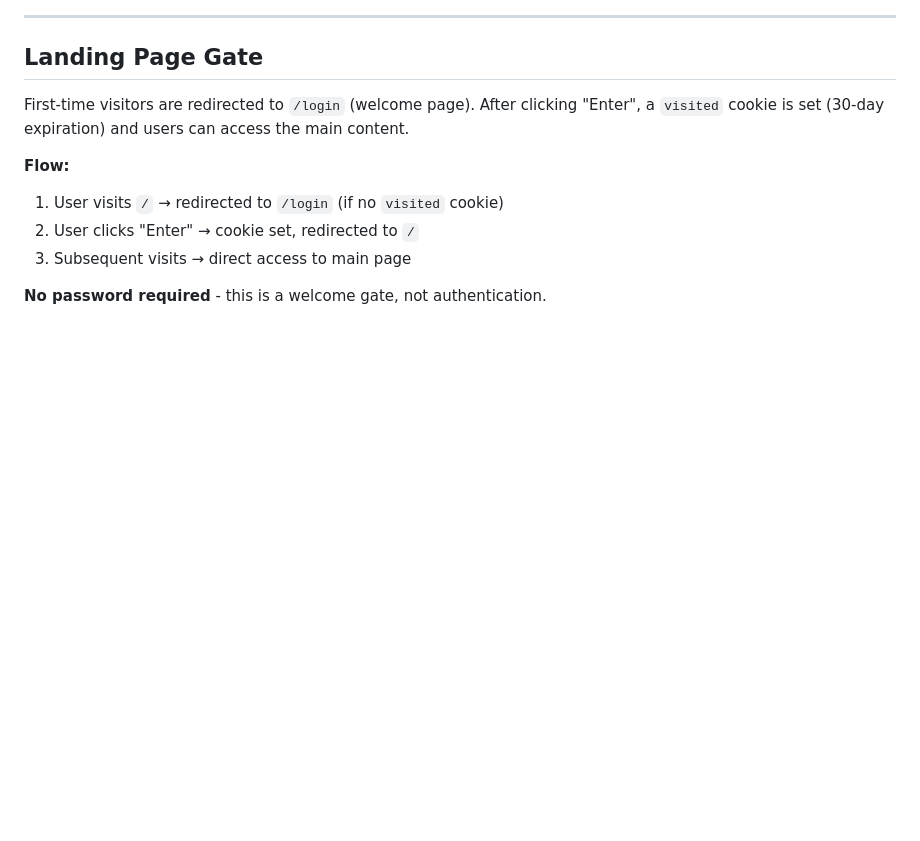
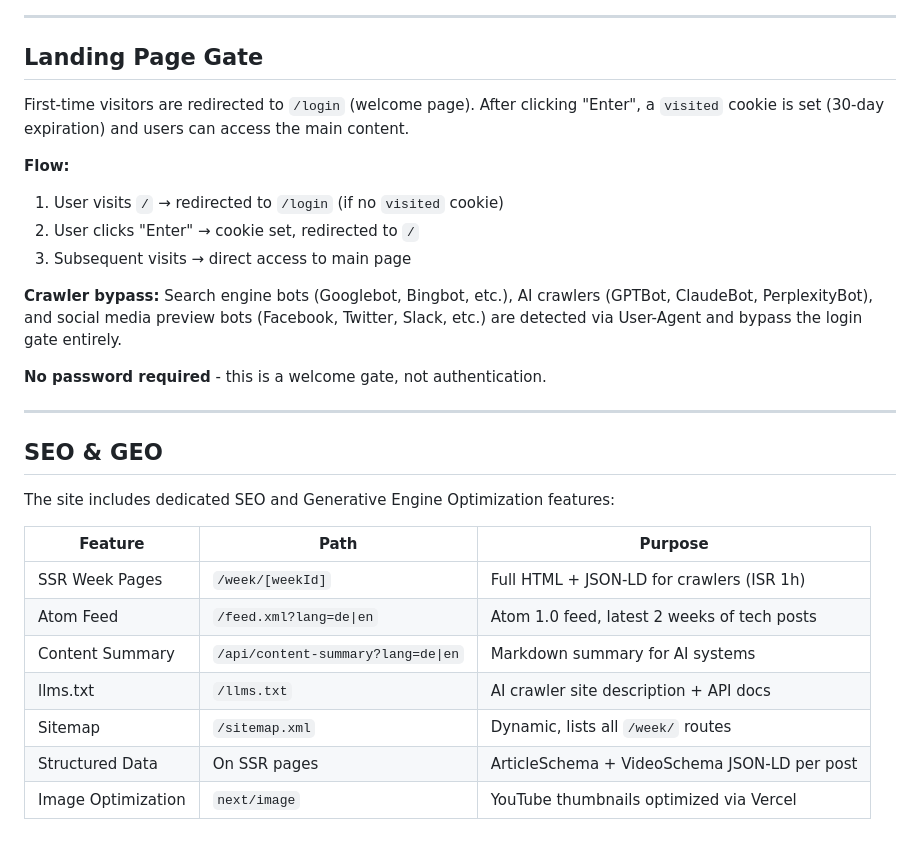
Before and after one commit to Rswcf/DataCube-AI-Space, a Markdown page: ai-information-hub/CLAUDE.md, the part around one of its changes. Rendered like a GitHub page; blank space fills up the shorter version.

```diff
--- a/ai-information-hub/CLAUDE.md
+++ b/ai-information-hub/CLAUDE.md
@@ -279,4 +294,22 @@ First-time visitors are redirected to `/login` (welcome page). After clicking "E
 2. User clicks "Enter" → cookie set, redirected to `/`
 3. Subsequent visits → direct access to main page
 
+**Crawler bypass:** Search engine bots (Googlebot, Bingbot, etc.), AI crawlers (GPTBot, ClaudeBot, PerplexityBot), and social media preview bots (Facebook, Twitter, Slack, etc.) are detected via User-Agent and bypass the login gate entirely.
+
 **No password required** - this is a welcome gate, not authentication.
+
+---
+
+## SEO & GEO
+
+The site includes dedicated SEO and Generative Engine Optimization features:
+
+| Feature | Path | Purpose |
+|---------|------|---------|
+| SSR Week Pages | `/week/[weekId]` | Full HTML + JSON-LD for crawlers (ISR 1h) |
+| Atom Feed | `/feed.xml?lang=de\|en` | Atom 1.0 feed, latest 2 weeks of tech posts |
+| Content Summary | `/api/content-summary?lang=de\|en` | Markdown summary for AI systems |
+| llms.txt | `/llms.txt` | AI crawler site description + API docs |
+| Sitemap | `/sitemap.xml` | Dynamic, lists all `/week/` routes |
+| Structured Data | On SSR pages | ArticleSchema + VideoSchema JSON-LD per post |
+| Image Optimization | `next/image` | YouTube thumbnails optimized via Vercel |
```
Also changed, not shown: other parts of ai-information-hub/CLAUDE.md (+33 -18 lines), CLAUDE.md (+20 -7 lines).
